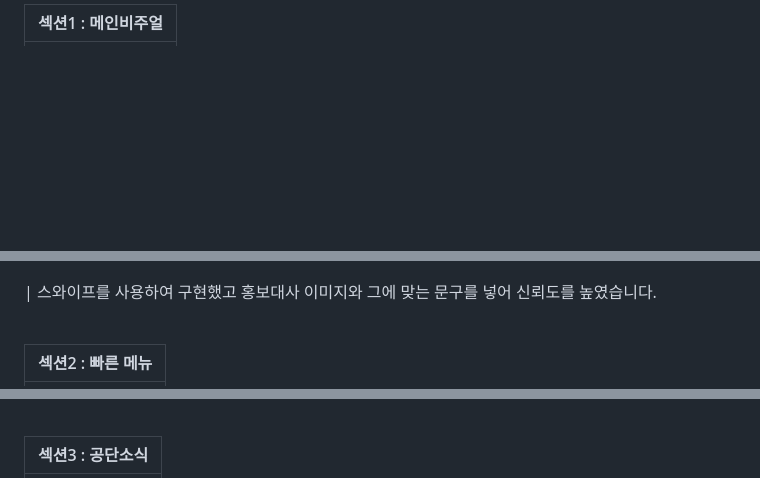
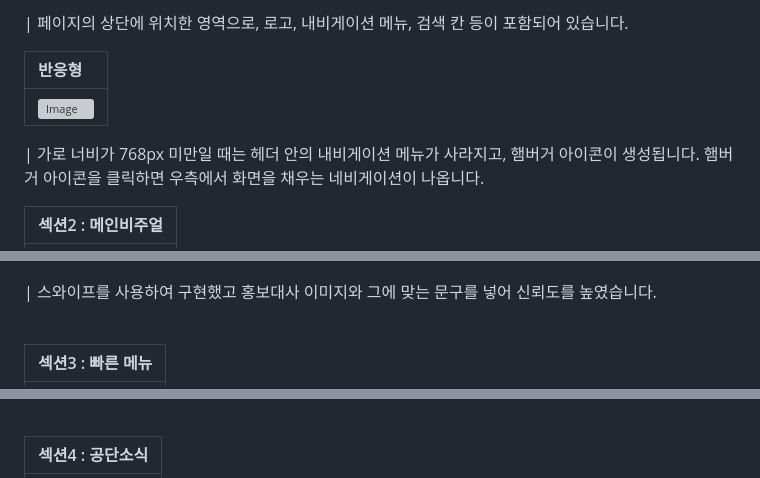
Before and after one commit to userUmji/KoreaLegalAidCorporation, a Markdown page: README.md, 3 parts joined by grey strips. Drawn GitHub-style; blank space fills up the shorter version; grey boxes are pictures that could not be loaded.

```diff
--- a/README.md
+++ b/README.md
@@ -31,3 +34,12 @@
 
-| 섹션1 : 메인비주얼                                                                                                      |
+| 페이지의 상단에 위치한 영역으로, 로고, 내비게이션 메뉴, 검색 칸 등이 포함되어 있습니다.
+
+| 반응형                                                                                                           |
+| :------------------------------------------------------------------------------------------------------------------------------ |
+| ![Image](https://github.com/user-attachments/assets/252d8817-4a24-491a-b9c9-ea4c59891a0d) |
+
+| 가로 너비가 768px 미만일 때는 헤더 안의 내비게이션 메뉴가 사라지고, 햄버거 아이콘이 생성됩니다.
+햄버거 아이콘을 클릭하면 우측에서 화면을 채우는 네비게이션이 나옵니다.
+
+| 섹션2 : 메인비주얼                                                                                                      |
 | :---------------------------------------------------------------------------------------------------------------------- |
@@ -38,5 +50,5 @@
 
 <br>
 
-| 섹션2 : 빠른 메뉴                                                                                       |
+| 섹션3 : 빠른 메뉴                                                                                       |
 | :------------------------------------------------------------------------------------------------------------------------ |
@@ -47,5 +59,5 @@
 
 <br>
 
-| 섹션3 : 공단소식
+| 섹션4 : 공단소식
 | :----------------------------------------------------------------------------------------------------------------------- |
```
Also changed, not shown: other parts of README.md (+15 -11 lines).
